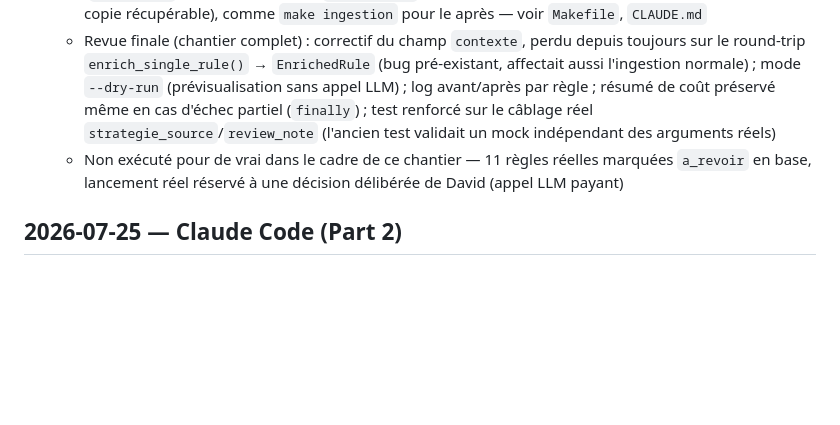
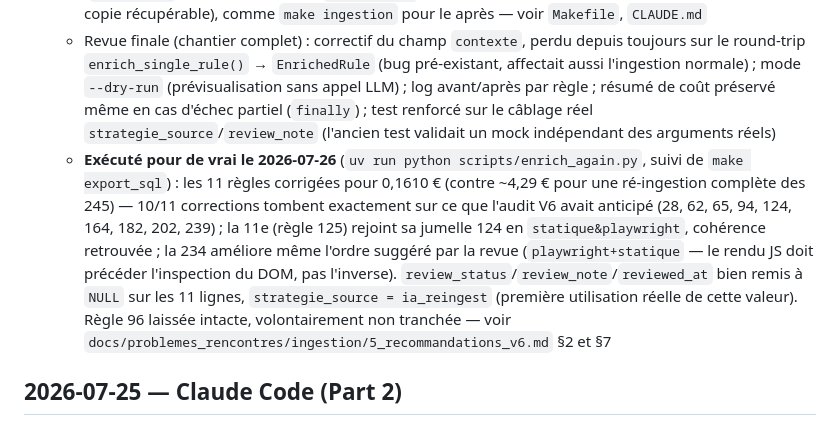
Before and after one commit to wawawaformation/qualicheck, a Markdown page: CHANGELOG.md, the part around the change. GitHub-like rendering; blank space fills up the shorter version.

Commit message:
docs: log real enrich_again run results (11 rules, 0.16 €)
10/11 corrections tombent exactement sur ce que l'audit V6 avait
anticipé ; la règle 234 améliore même l'ordre suggéré (playwright doit
précéder statique, le rendu JS avant l'inspection du DOM). review_*
bien remis à NULL, strategie_source=ia_reingest confirmé. Règle 96
toujours volontairement non tranchée.

Co-Authored-By: Claude Sonnet 5 <noreply@anthropic.com>

```diff
--- a/CHANGELOG.md
+++ b/CHANGELOG.md
@@ -17,7 +17,7 @@ Format d'entrée, une ligne par réalisation :
   - `scripts/enrich_again.py` — point d'entrée CLI sur le modèle de `scripts/ingestion.py` (même logging, fail-fast)
   - Nouvelle cible `make enrich-again` : sauvegarde les données réelles avant **et** après le script (`export_sql` des deux côtés — le `review_note` humain, détruit par la correction, n'a sinon aucune copie récupérable), comme `make ingestion` pour le après — voir `Makefile`, `CLAUDE.md`
   - Revue finale (chantier complet) : correctif du champ `contexte`, perdu depuis toujours sur le round-trip `enrich_single_rule()` → `EnrichedRule` (bug pré-existant, affectait aussi l'ingestion normale) ; mode `--dry-run` (prévisualisation sans appel LLM) ; log avant/après par règle ; résumé de coût préservé même en cas d'échec partiel (`finally`) ; test renforcé sur le câblage réel `strategie_source`/`review_note` (l'ancien test validait un mock indépendant des arguments réels)
-  - Non exécuté pour de vrai dans le cadre de ce chantier — 11 règles réelles marquées `a_revoir` en base, lancement réel réservé à une décision délibérée de David (appel LLM payant)
+  - **Exécuté pour de vrai le 2026-07-26** (`uv run python scripts/enrich_again.py`, suivi de `make export_sql`) : les 11 règles corrigées pour 0,1610 € (contre ~4,29 € pour une ré-ingestion complète des 245) — 10/11 corrections tombent exactement sur ce que l'audit V6 avait anticipé (28, 62, 65, 94, 124, 164, 182, 202, 239) ; la 11e (règle 125) rejoint sa jumelle 124 en `statique&playwright`, cohérence retrouvée ; la 234 améliore même l'ordre suggéré par la revue (`playwright+statique` — le rendu JS doit précéder l'inspection du DOM, pas l'inverse). `review_status`/`review_note`/`reviewed_at` bien remis à `NULL` sur les 11 lignes, `strategie_source = ia_reingest` (première utilisation réelle de cette valeur). Règle 96 laissée intacte, volontairement non tranchée — voir `docs/problemes_rencontres/ingestion/5_recommandations_v6.md` §2 et §7
 
 ## 2026-07-25 — Claude Code (Part 2)
 
```
Also changed, not shown: 1 other file.
